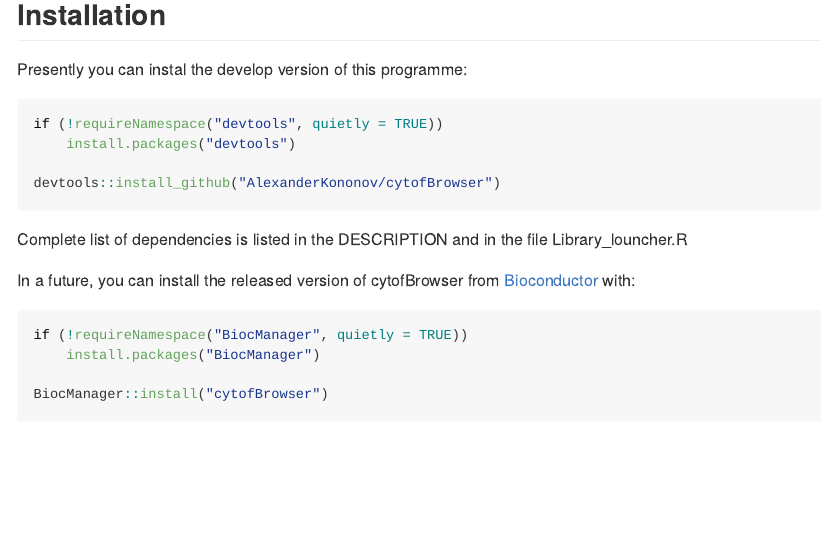
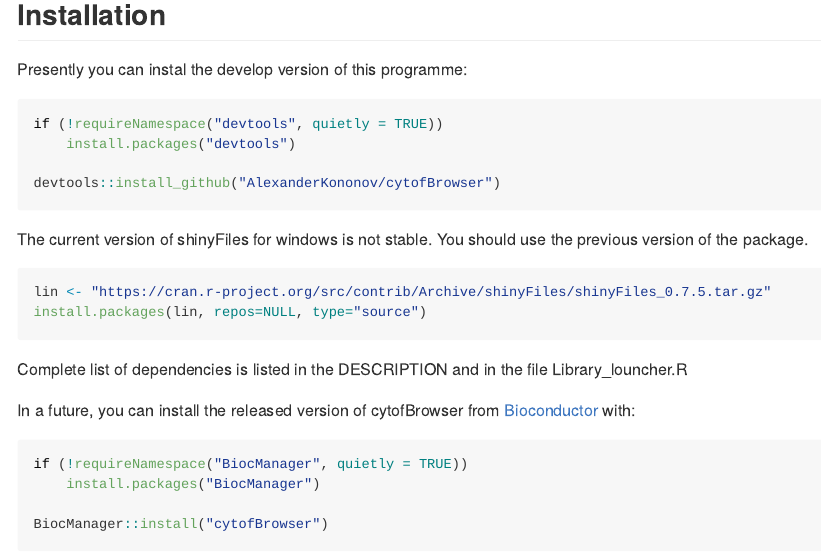
Before and after one commit to AlexanderKononov/cytofBrowser, an R Markdown document (README.Rmd): the page in a window 1100 px wide, from 280 px down. The pictures show the output file README.md that the author committed with the source, drawn offline in the style of GitHub.

Commit message:
add comment about old version of shinyFiles

````diff
--- a/README.Rmd
+++ b/README.Rmd
@@ -29,6 +29,13 @@
 
 devtools::install_github("AlexanderKononov/cytofBrowser")
 ```
+The current version of shinyFiles for windows is not stable. You should use the previous version of the package.
+``` r
+lin <- "https://cran.r-project.org/src/contrib/Archive/shinyFiles/shinyFiles_0.7.5.tar.gz"
+install.packages(lin, repos=NULL, type="source")
+```
+
+
 Complete list of dependencies is listed in the DESCRIPTION and in the file Library_louncher.R
 
 In a future, you can install the released version of cytofBrowser from [Bioconductor](https://www.bioconductor.org) with:
````
Also changed, not shown: README.md.
